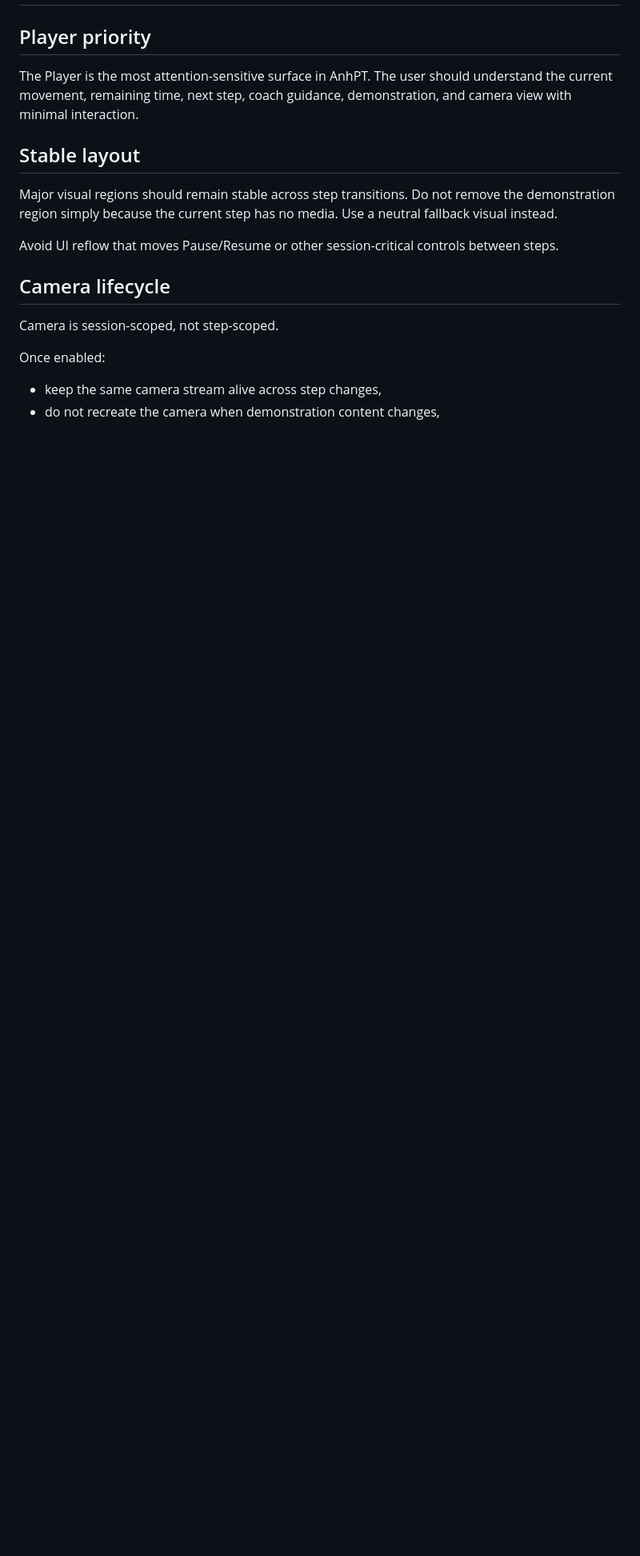
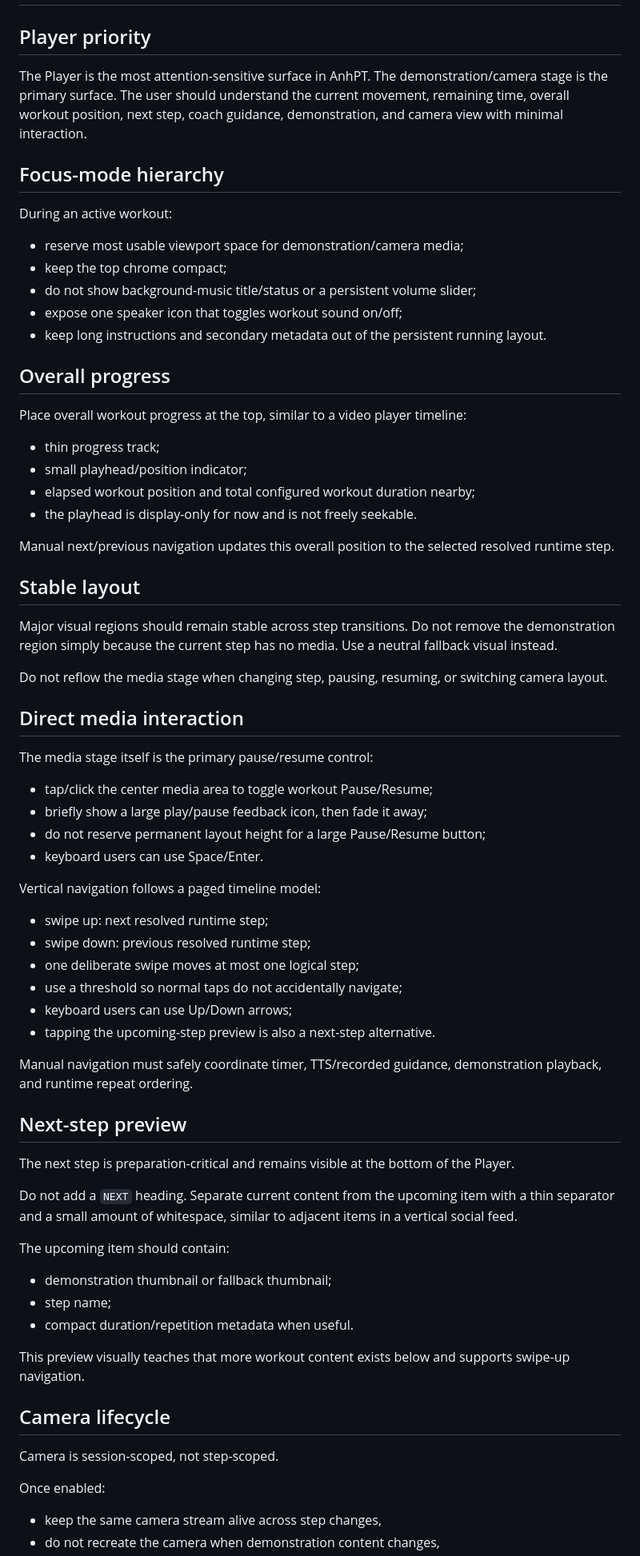
Before and after one commit to anhquande/anhpt, a Markdown page: docs/UX/player-camera.md, the part around one of its changes. Shown at 80% size. GitHub-like rendering; blank space fills up the shorter version.

Commit message:
docs: document focus-mode workout player

```diff
--- a/docs/UX/player-camera.md
+++ b/docs/UX/player-camera.md
@@ -2,13 +2,68 @@
 
 ## Player priority
 
-The Player is the most attention-sensitive surface in AnhPT. The user should understand the current movement, remaining time, next step, coach guidance, demonstration, and camera view with minimal interaction.
+The Player is the most attention-sensitive surface in AnhPT. The demonstration/camera stage is the primary surface. The user should understand the current movement, remaining time, overall workout position, next step, coach guidance, demonstration, and camera view with minimal interaction.
+
+## Focus-mode hierarchy
+
+During an active workout:
+
+- reserve most usable viewport space for demonstration/camera media;
+- keep the top chrome compact;
+- do not show background-music title/status or a persistent volume slider;
+- expose one speaker icon that toggles workout sound on/off;
+- keep long instructions and secondary metadata out of the persistent running layout.
+
+## Overall progress
+
+Place overall workout progress at the top, similar to a video player timeline:
+
+- thin progress track;
+- small playhead/position indicator;
+- elapsed workout position and total configured workout duration nearby;
+- the playhead is display-only for now and is not freely seekable.
+
+Manual next/previous navigation updates this overall position to the selected resolved runtime step.
 
 ## Stable layout
 
 Major visual regions should remain stable across step transitions. Do not remove the demonstration region simply because the current step has no media. Use a neutral fallback visual instead.
 
-Avoid UI reflow that moves Pause/Resume or other session-critical controls between steps.
+Do not reflow the media stage when changing step, pausing, resuming, or switching camera layout.
+
+## Direct media interaction
+
+The media stage itself is the primary pause/resume control:
+
+- tap/click the center media area to toggle workout Pause/Resume;
+- briefly show a large play/pause feedback icon, then fade it away;
+- do not reserve permanent layout height for a large Pause/Resume button;
+- keyboard users can use Space/Enter.
+
+Vertical navigation follows a paged timeline model:
+
+- swipe up: next resolved runtime step;
+- swipe down: previous resolved runtime step;
+- one deliberate swipe moves at most one logical step;
+- use a threshold so normal taps do not accidentally navigate;
+- keyboard users can use Up/Down arrows;
+- tapping the upcoming-step preview is also a next-step alternative.
+
+Manual navigation must safely coordinate timer, TTS/recorded guidance, demonstration playback, and runtime repeat ordering.
+
+## Next-step preview
+
+The next step is preparation-critical and remains visible at the bottom of the Player.
+
+Do not add a `NEXT` heading. Separate current content from the upcoming item with a thin separator and a small amount of whitespace, similar to adjacent items in a vertical social feed.
+
+The upcoming item should contain:
+
+- demonstration thumbnail or fallback thumbnail;
+- step name;
+- compact duration/repetition metadata when useful.
+
+This preview visually teaches that more workout content exists below and supports swipe-up navigation.
 
 ## Camera lifecycle
 
```
Also changed, not shown: other parts of docs/UX/player-camera.md (+13 -7 lines).
